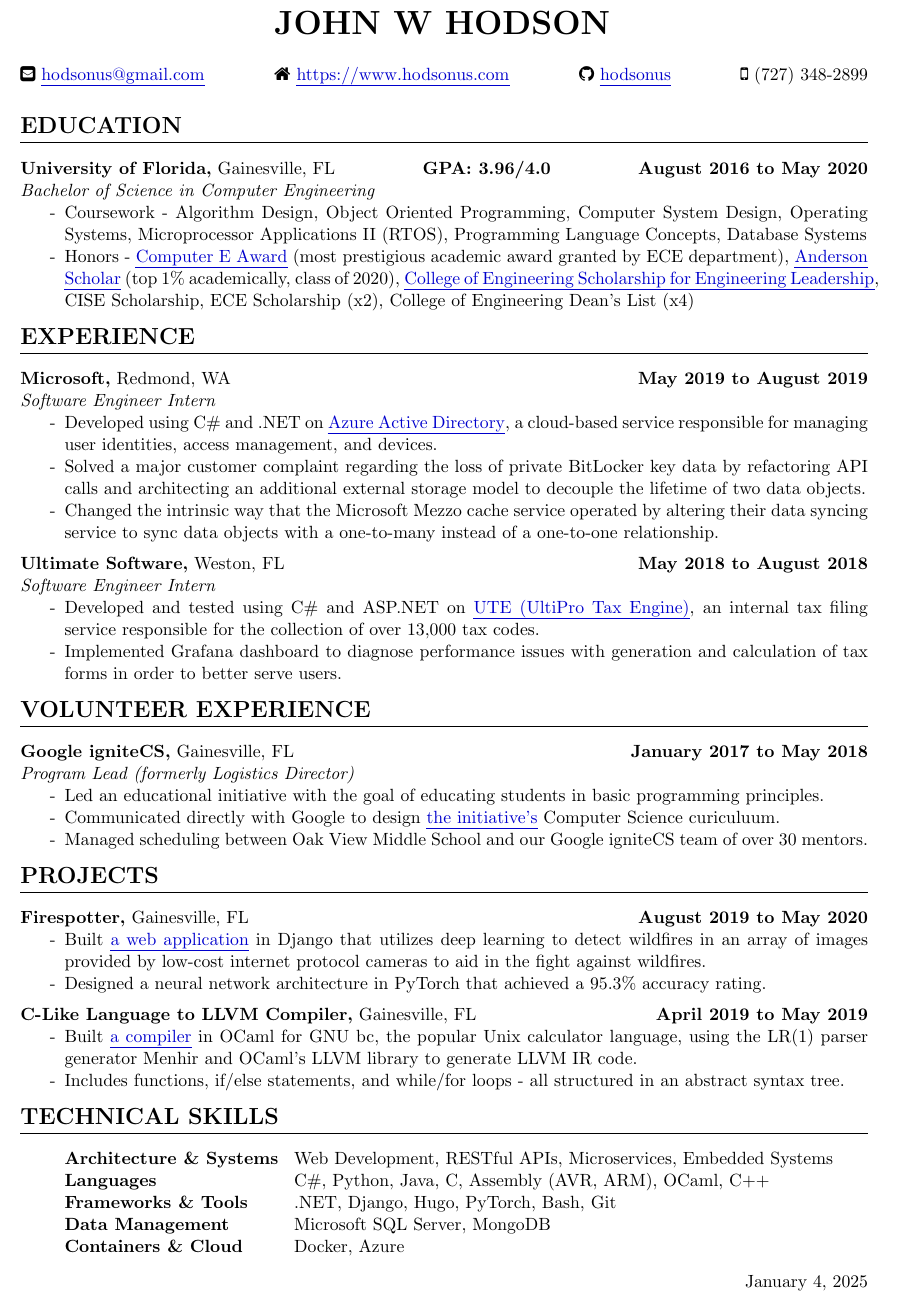
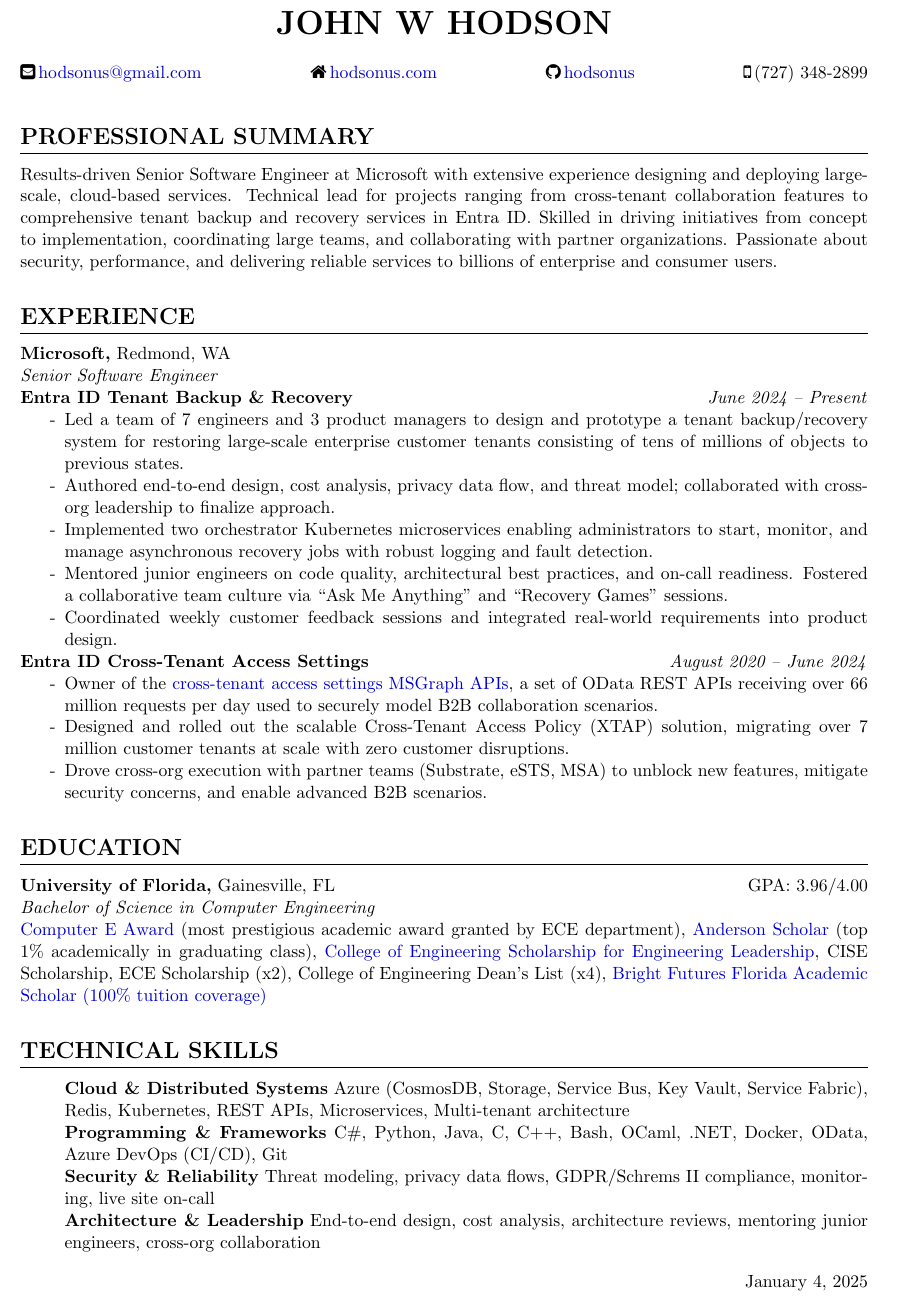
Before and after one commit to hodsonus/john-hodson-resume, a LaTeX CV (john-hodson-resume.tex): part of the page, cut so that both start at the same text. Compiled offline with pdfLaTeX.

Commit message:
Switch resume2 to resume

```diff
--- a/john-hodson-resume.tex
+++ b/john-hodson-resume.tex
@@ -52,119 +37,100 @@
-	\noindent\centerline{ \huge\textbf{JOHN W HODSON} }\\
-	\headerspace
+%-------------------------------
+% Name and Contact
+%-------------------------------
+\noindent
+\centerline{\huge \textbf{JOHN W HODSON}}\\[14pt] % Adjusted whitespace here
+\vspace{0.2cm}
+\faEnvelopeSquare \,\href{mailto:hodsonus@gmail.com}{hodsonus@gmail.com}
+\hfill
+\faHome \,\href{https://hodsonus.com}{hodsonus.com}
+\hfill
+\faGithub \,\href{https://github.com/hodsonus}{hodsonus}
+\hfill
+\faMobilePhone \,(727) 348-2899
 
-	% Subheading with contact information
-	\noindent
-	\faEnvelopeSquare \space \href{mailto:hodsonus@gmail.com}{hodsonus@gmail.com} \hspace*{\fill}
-	\faHome \space \href{https://www.hodsonus.com}{https://www.hodsonus.com} \hspace*{\fill}
-	\faGithub \space \href{https://github.com/hodsonus}{hodsonus} \hspace*{\fill}
-	\faMobilePhone \space (727) 348-2899\\
-	\headerspace
+%-------------------------------
+% PROFESSIONAL SUMMARY
+%-------------------------------
+\vspace{0.6cm}
+\section*{PROFESSIONAL SUMMARY}
+\hrule
+\vspace{0.3cm}
+\noindent
+Results-driven Senior Software Engineer at Microsoft with extensive experience designing and deploying large-scale, cloud-based services. Technical lead for projects ranging from cross-tenant collaboration features to comprehensive tenant backup and recovery services in Entra~ID. Skilled in driving initiatives from concept to implementation, coordinating large teams, and collaborating with partner organizations. Passionate about security, performance, and delivering reliable services to billions of enterprise and consumer users.
 
-	% Import each section
-	\section*{EDUCATION}
+%-------------------------------
+% EXPERIENCE
+%-------------------------------
+\vspace{0.6cm}
+\section*{EXPERIENCE}
+\hrule
+\vspace{0.3cm}
 
-	\hrule \relax
-	\sectionheaderspace
+\noindent
+\textbf{Microsoft,} Redmond, WA\\
+\emph{Senior Software Engineer}\\
+\noindent\textbf{Entra ID Tenant Backup \& Recovery} \hfill\textit{June 2024 -- Present}
+\begin{itemize}[noitemsep,nolistsep,label={-}]
+	\item Led a team of 7 engineers and 3 product managers to design and prototype a tenant backup/recovery system for restoring large-scale enterprise customer tenants consisting of tens of millions of objects to previous states.
+	\item Authored end-to-end design, cost analysis, privacy data flow, and threat model; collaborated with cross-org leadership to finalize approach.
+	\item Implemented two orchestrator Kubernetes microservices enabling administrators to start, monitor, and manage asynchronous recovery jobs with robust logging and fault detection.
+	\item Mentored junior engineers on code quality, architectural best practices, and on-call readiness. Fostered a collaborative team culture via “Ask Me Anything” and “Recovery Games” sessions.
+	\item Coordinated weekly customer feedback sessions and integrated real-world requirements into product design.
+\end{itemize}
 
-	\noindent \textbf{University of Florida,} Gainesville, FL
-	\hfill\textbf{GPA: 3.96/4.0}
-	\hfill\textbf{August 2016 to May 2020}\\
-	\textit{Bachelor of Science in Computer Engineering}
-	\begin{itemize}[noitemsep,nolistsep, label = {-}]
-		\item  Coursework -
-			Algorithm Design,
-			Object Oriented Programming,
-			Computer System Design,
-			Operating Systems,
-			Microprocessor Applications II (RTOS),
-			Programming Language Concepts,
-			Database Systems
-		\item  Honors -
-			\href{https://www.ece.ufl.edu/people/student-awards/}
-					{Computer E Award} (most prestigious academic award granted by ECE department),
-			\href{https://clas.ufl.edu/undergraduate/anderson-scholars/}
-					{Anderson Scholar} (top 1\% academically, class of 2020),
-			\href{https://www.eng.ufl.edu/leadership/students/scholarships/thomas-o-hunter-leadership/}
-					{College of Engineering Scholarship for Engineering Leadership},
-			CISE Scholarship,
-			ECE Scholarship (x2),
-			College of Engineering Dean\rq s List (x4)
-			% \href{https://www.sfa.ufl.edu/types-of-aid/bright-futures/}
-			% 		{Bright Futures Florida Academic Scholar (100\% tuition coverage)}
-	\end{itemize}
-	\subsectionspace
+\noindent\textbf{Entra ID Cross-Tenant Access Settings} \hfill\textit{August 2020 -- June 2024}
+\begin{itemize}[noitemsep,nolistsep,label={-}]
+	\item Owner of the \href{https://learn.microsoft.com/en-us/entra/external-id/cross-tenant-access-overview}{cross-tenant access settings MSGraph APIs}, a set of OData REST APIs receiving over 66 million requests per day used to securely model B2B collaboration scenarios.
+	\item Designed and rolled out the scalable Cross-Tenant Access Policy (XTAP) solution, migrating over 7 million customer tenants at scale with zero customer disruptions.
+	\item Drove cross-org execution with partner teams (Substrate, eSTS, MSA) to unblock new features, mitigate security concerns, and enable advanced B2B scenarios.
+\end{itemize}
 
-	\section*{EXPERIENCE}
+%-------------------------------
+% EDUCATION
+%-------------------------------
+\vspace{0.6cm}
+\section*{EDUCATION}
+\hrule
+\vspace{0.3cm}
+\noindent
+\textbf{University of Florida,} Gainesville, FL \hfill{GPA: 3.96/4.00}\\
+\textit{Bachelor of Science in Computer Engineering}\\
+    \href{https://www.ece.ufl.edu/people/student-awards/}
+            {Computer E Award} (most prestigious academic award granted by ECE department),
+    \href{https://clas.ufl.edu/undergraduate/anderson-scholars/}
+            {Anderson Scholar} (top 1\% academically in graduating class),
+    \href{https://www.eng.ufl.edu/leadership/students/scholarships/thomas-o-hunter-leadership/}
+            {College of Engineering Scholarship for Engineering Leadership},
+    CISE Scholarship,
+    ECE Scholarship (x2),
+    College of Engineering Dean\rq s List (x4),
+    \href{https://en.wikipedia.org/wiki/Bright_Futures_Scholarship_Program}{Bright Futures Florida Academic Scholar (100\% tuition coverage)}
 
-	\hrule \relax
-	\sectionheaderspace
+%-------------------------------
+% TECHNICAL SKILLS
+%-------------------------------
+\vspace{0.6cm}
+\section*{TECHNICAL SKILLS}
+\hrule
+\vspace{0.3cm}
 
-	\noindent \textbf{Microsoft,} Redmond, WA \hfill\textbf{May 2019 to August 2019}\\
-	\textit{Software Engineer Intern}
-	\begin{itemize}[noitemsep,nolistsep, label = {-}]
-		\item Developed using C\# and .NET on \href{https://docs.microsoft.com/en-us/azure/active-directory/fundamentals/active-directory-whatis}{Azure Active Directory}, a cloud-based service responsible for managing user identities, access management, and devices.
-		\item Solved a major customer complaint regarding the loss of private BitLocker key data by refactoring API calls and architecting an additional external storage model to decouple the lifetime of two data objects.
-		\item Changed the intrinsic way that the Microsoft Mezzo cache service operated by altering their data syncing service to sync data objects with a one-to-many instead of a one-to-one relationship.
-	\end{itemize}
-	\subsectionspace
+\begin{itemize}[noitemsep,nolistsep,label={}]
+    \item \textbf{Cloud \& Distributed Systems}
+          Azure (CosmosDB, Storage, Service Bus, Key Vault, Service Fabric),
+          Redis, Kubernetes, REST APIs, Microservices, Multi-tenant architecture
 
-	\noindent \textbf{Ultimate Software,} Weston, FL \hfill\textbf{May 2018 to August 2018}\\
-	\textit{Software Engineer Intern}
-	\begin{itemize}[noitemsep,nolistsep, label = {-}]
-		\item Developed and tested using C\# and ASP.NET on \href{https://www.ultimatesoftware.com/UltiPro-Solution-Features-Payment-Services}{UTE (UltiPro Tax Engine)}, an internal tax filing service responsible for the collection of over 13,000 tax codes.
-		\item Implemented Grafana dashboard to diagnose performance issues with generation and calculation of tax forms in order to better serve users.
-	\end{itemize}
+    \item \textbf{Programming \& Frameworks}
+          C\#, Python, Java, C, C++, Bash, OCaml, .NET,
+          Docker, OData, Azure DevOps (CI/CD), Git
 
-	\subsectionspace
+    \item \textbf{Security \& Reliability}
+          Threat modeling, privacy data flows, GDPR/Schrems II compliance, monitoring,
+          live site on-call
 
-	\section*{VOLUNTEER EXPERIENCE}
+    \item \textbf{Architecture \& Leadership}
+          End-to-end design, cost analysis, architecture reviews,
+          mentoring junior engineers, cross-org collaboration
 
-	\hrule \relax
-	\sectionheaderspace
-
-	\noindent\textbf{Google igniteCS,} Gainesville, FL \hfill\textbf{January 2017 to May 2018}\\
-	\textit{Program Lead (formerly Logistics Director)}
-	\begin{itemize}[noitemsep,nolistsep, label = {-}]
-		\item Led an educational initiative with the goal of educating students in basic programming principles.
-		\item Communicated directly with Google to design \href{https://sites.google.com/view/ignitecs/home}{the initiative's} Computer Science curiculuum.
-		\item Managed scheduling between Oak View Middle School and our Google igniteCS team of over 30 mentors.
-	\end{itemize}
-	\subsectionspace
-
-	\section*{PROJECTS}
-
-	\hrule \relax
-	\sectionheaderspace
-
-	\noindent\textbf{Firespotter,} Gainesville, FL  \hfill\textbf{August 2019 to May 2020}
-	\begin{itemize}[noitemsep,nolistsep, label={-}]
-		\item Built \href{https://github.com/UF-CEN4914/firespotter}{a web application} in Django that utilizes deep learning to detect wildfires in an array of images provided by low-cost internet protocol cameras to aid in the fight against wildfires.
-		\item Designed a neural network architecture in PyTorch that achieved a 95.3\% accuracy rating.
-	\end{itemize}
-	\subsectionspace
-
-	\noindent\textbf{C-Like Language to LLVM Compiler,} Gainesville, FL  \hfill\textbf{April 2019 to May 2019}
-	\begin{itemize}[noitemsep,nolistsep, label={-}]
-		\item Built \href{https://github.com/hodsonus/programming-language-concepts}{a compiler} in OCaml for GNU bc, the popular Unix calculator language, using the LR(1) parser generator Menhir and OCaml's LLVM library to generate LLVM IR code.
-		\item Includes functions, if/else statements, and while/for loops - all structured in an abstract syntax tree.
-	\end{itemize}
-	\subsectionspace
-
-	\section*{TECHNICAL SKILLS}
-
-	\hrule \relax
-	\sectionheaderspace
-
-	\begin{itemize}[noitemsep,nolistsep, label={}]
-		\item \textbf{Architecture \& Systems} \tabto*{5cm} Web Development,  RESTful APIs,  Microservices, Embedded Systems
-		\item \textbf{Languages} \tabto*{5cm} C\#, Python, Java, C, Assembly (AVR, ARM), OCaml, C++
-		\item \textbf{Frameworks \& Tools} \tabto*{5cm} .NET, Django, Hugo, PyTorch, Bash, Git
-		\item \textbf{Data Management} \tabto*{5cm} Microsoft SQL Server, MongoDB
-		\item \textbf{Containers \& Cloud} \tabto*{5cm}  Docker, Azure
-	\end{itemize}
-	\subsectionspace
-
-	% Right footer with the date of generation
-	\rfoot{\today}
+\end{itemize}
 
 \end{document}
```
Also changed, not shown: john-hodson-resume2.tex (deleted, +0 -129 lines), Makefile, john-hodson-resume.pdf, john-hodson-resume2.pdf (deleted), john-hodson-resume.tex (51 more changed lines), 1 other file.
